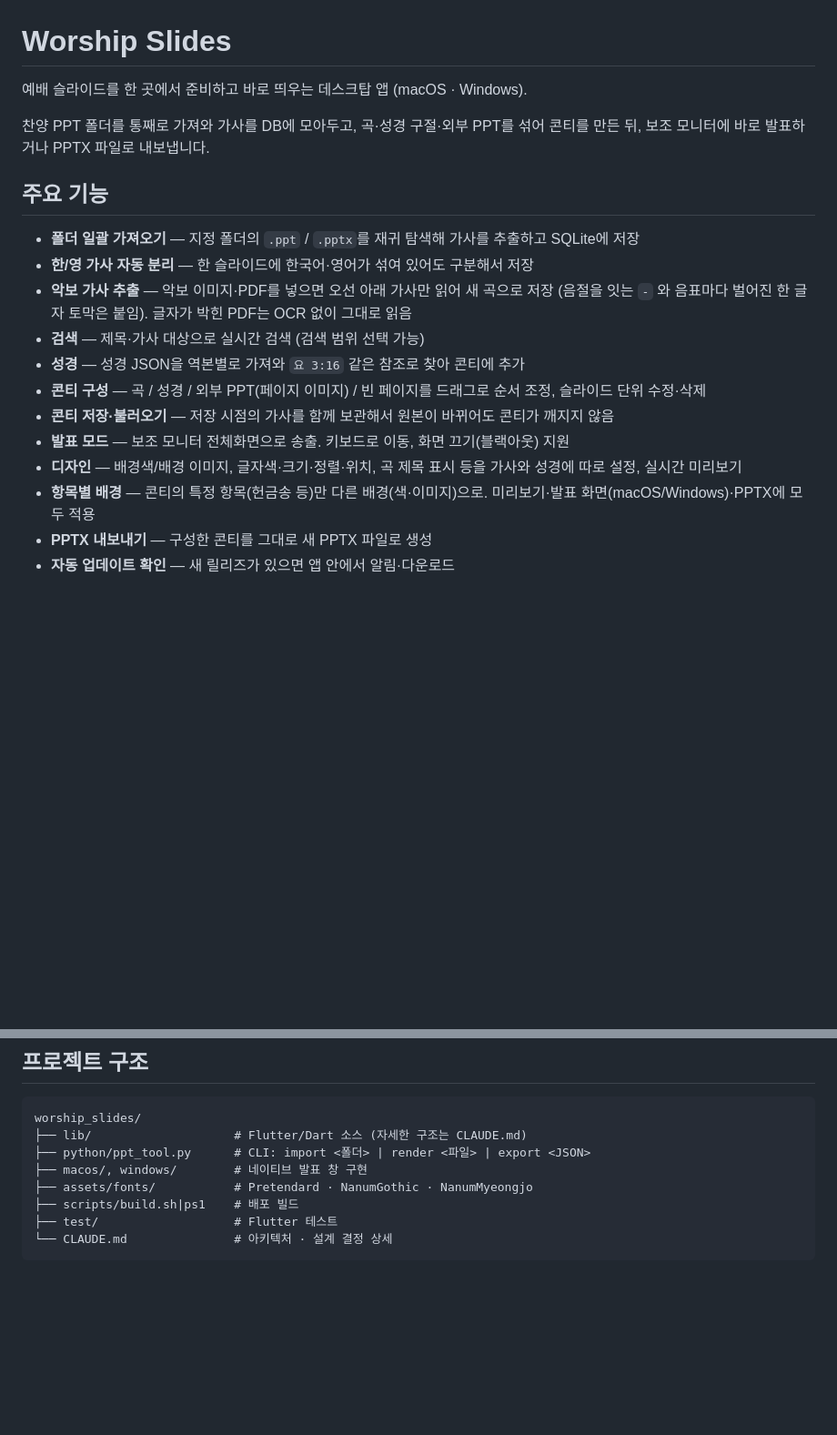
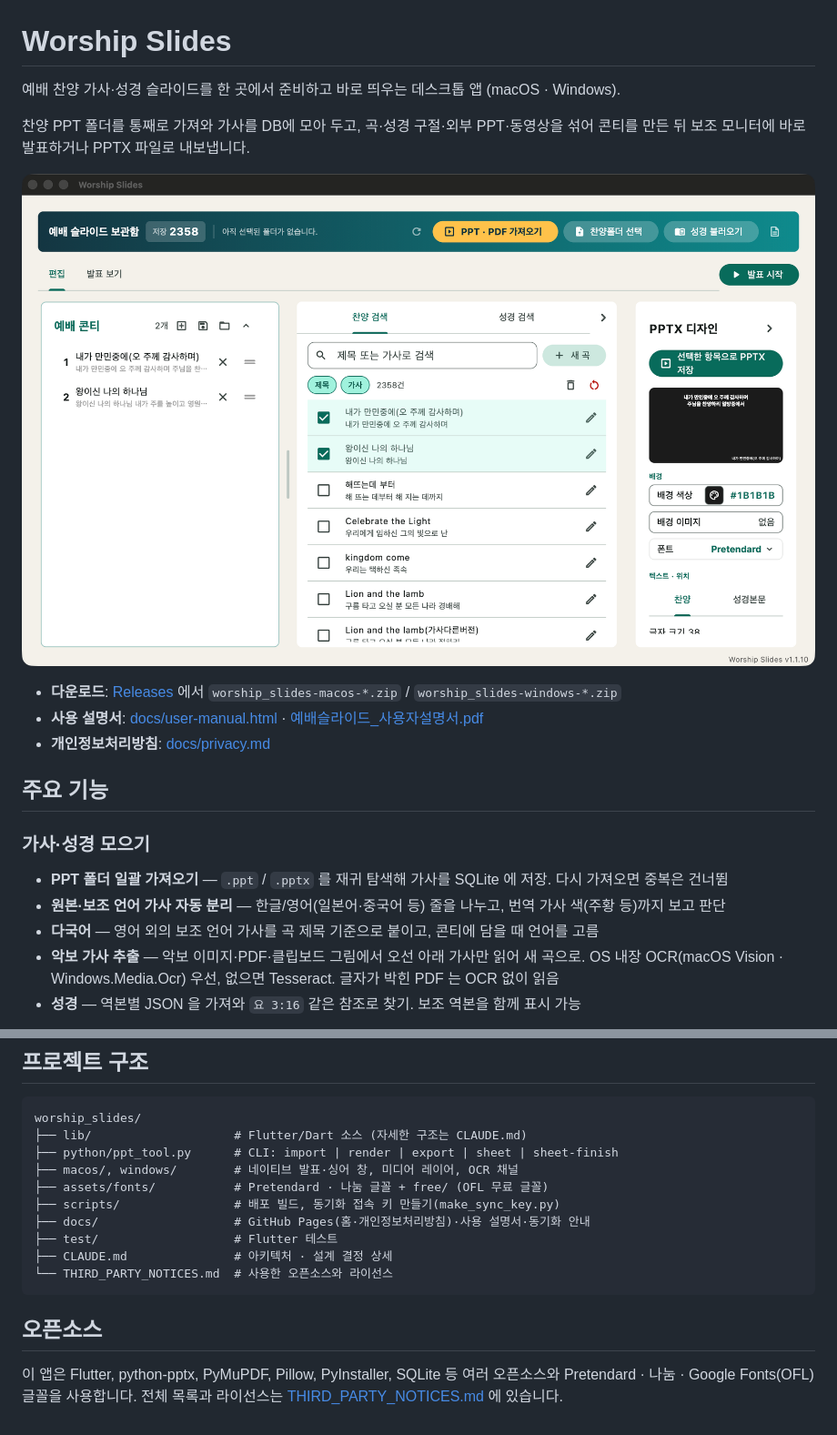
Before and after one commit to yjchae/worship_slide, a Markdown page: README.md, 2 parts joined by grey strips. Shown at 91% size. Rendered like a GitHub page; blank space fills up the shorter version.

````diff
--- a/README.md
+++ b/README.md
@@ -1,22 +1,22 @@
 # Worship Slides
 
-예배 슬라이드를 한 곳에서 준비하고 바로 띄우는 데스크탑 앱 (macOS · Windows).
+예배 찬양 가사·성경 슬라이드를 한 곳에서 준비하고 바로 띄우는 데스크톱 앱 (macOS · Windows).
 
-찬양 PPT 폴더를 통째로 가져와 가사를 DB에 모아두고, 곡·성경 구절·외부 PPT를 섞어 콘티를 만든 뒤,
+찬양 PPT 폴더를 통째로 가져와 가사를 DB에 모아 두고, 곡·성경 구절·외부 PPT·동영상을 섞어 콘티를 만든 뒤
 보조 모니터에 바로 발표하거나 PPTX 파일로 내보냅니다.
+
+![전체 화면](docs/images/full.png)
+
+- **다운로드**: [Releases](https://github.com/yjchae/worship_slide/releases) 에서 `worship_slides-macos-*.zip` / `worship_slides-windows-*.zip`
+- **사용 설명서**: [docs/user-manual.html](docs/user-manual.html) · [예배슬라이드_사용자설명서.pdf](예배슬라이드_사용자설명서.pdf)
+- **개인정보처리방침**: [docs/privacy.md](docs/privacy.md)
 
 ## 주요 기능
 
-- **폴더 일괄 가져오기** — 지정 폴더의 `.ppt` / `.pptx`를 재귀 탐색해 가사를 추출하고 SQLite에 저장
-- **한/영 가사 자동 분리** — 한 슬라이드에 한국어·영어가 섞여 있어도 구분해서 저장
-- **악보 가사 추출** — 악보 이미지·PDF를 넣으면 오선 아래 가사만 읽어 새 곡으로 저장 (음절을 잇는 `-` 와 음표마다 벌어진 한 글자 토막은 붙임). 글자가 박힌 PDF는 OCR 없이 그대로 읽음
-- **검색** — 제목·가사 대상으로 실시간 검색 (검색 범위 선택 가능)
-- **성경** — 성경 JSON을 역본별로 가져와 `요 3:16` 같은 참조로 찾아 콘티에 추가
-- **콘티 구성** — 곡 / 성경 / 외부 PPT(페이지 이미지) / 빈 페이지를 드래그로 순서 조정, 슬라이드 단위 수정·삭제
-- **콘티 저장·불러오기** — 저장 시점의 가사를 함께 보관해서 원본이 바뀌어도 콘티가 깨지지 않음
-- **발표 모드** — 보조 모니터 전체화면으로 송출. 키보드로 이동, 화면 끄기(블랙아웃) 지원
-- **디자인** — 배경색/배경 이미지, 글자색·크기·정렬·위치, 곡 제목 표시 등을 가사와 성경에 따로 설정, 실시간 미리보기
-- **항목별 배경** — 콘티의 특정 항목(헌금송 등)만 다른 배경(색·이미지)으로. 미리보기·발표 화면(macOS/Windows)·PPTX에 모두 적용
-- **PPTX 내보내기** — 구성한 콘티를 그대로 새 PPTX 파일로 생성
-- **자동 업데이트 확인** — 새 릴리즈가 있으면 앱 안에서 알림·다운로드
+### 가사·성경 모으기
+- **PPT 폴더 일괄 가져오기** — `.ppt` / `.pptx` 를 재귀 탐색해 가사를 SQLite 에 저장. 다시 가져오면 중복은 건너뜀
+- **원본·보조 언어 가사 자동 분리** — 한글/영어(일본어·중국어 등) 줄을 나누고, 번역 가사 색(주황 등)까지 보고 판단
+- **다국어** — 영어 외의 보조 언어 가사를 곡 제목 기준으로 붙이고, 콘티에 담을 때 언어를 고름
+- **악보 가사 추출** — 악보 이미지·PDF·클립보드 그림에서 오선 아래 가사만 읽어 새 곡으로. OS 내장 OCR(macOS Vision · Windows.Media.Ocr) 우선, 없으면 Tesseract. 글자가 박힌 PDF 는 OCR 없이 읽음
+- **성경** — 역본별 JSON 을 가져와 `요 3:16` 같은 참조로 찾기. 보조 역본을 함께 표시 가능
 
@@ -106,10 +151,18 @@ python3 python/test_sheet_lyrics.py  # 악보 가사 추출 (Tesseract 없으면
 ```
 worship_slides/
 ├── lib/                    # Flutter/Dart 소스 (자세한 구조는 CLAUDE.md)
-├── python/ppt_tool.py      # CLI: import <폴더> | render <파일> | export <JSON>
-├── macos/, windows/        # 네이티브 발표 창 구현
-├── assets/fonts/           # Pretendard · NanumGothic · NanumMyeongjo
-├── scripts/build.sh|ps1    # 배포 빌드
+├── python/ppt_tool.py      # CLI: import | render | export | sheet | sheet-finish
+├── macos/, windows/        # 네이티브 발표·싱어 창, 미디어 레이어, OCR 채널
+├── assets/fonts/           # Pretendard · 나눔 글꼴 + free/ (OFL 무료 글꼴)
+├── scripts/                # 배포 빌드, 동기화 접속 키 만들기(make_sync_key.py)
+├── docs/                   # GitHub Pages(홈·개인정보처리방침)·사용 설명서·동기화 안내
 ├── test/                   # Flutter 테스트
-└── CLAUDE.md               # 아키텍처 · 설계 결정 상세
+├── CLAUDE.md               # 아키텍처 · 설계 결정 상세
+└── THIRD_PARTY_NOTICES.md  # 사용한 오픈소스와 라이선스
 ```
+
+## 오픈소스
+
+이 앱은 Flutter, python-pptx, PyMuPDF, Pillow, PyInstaller, SQLite 등 여러 오픈소스와
+Pretendard · 나눔 · Google Fonts(OFL) 글꼴을 사용합니다. 전체 목록과 라이선스는
+[THIRD_PARTY_NOTICES.md](THIRD_PARTY_NOTICES.md) 에 있습니다.
````
Also changed, not shown: other parts of README.md (+103 -58 lines), CLAUDE.md (+19 -4 lines), THIRD_PARTY_NOTICES.md (added, +78 -0 lines).
